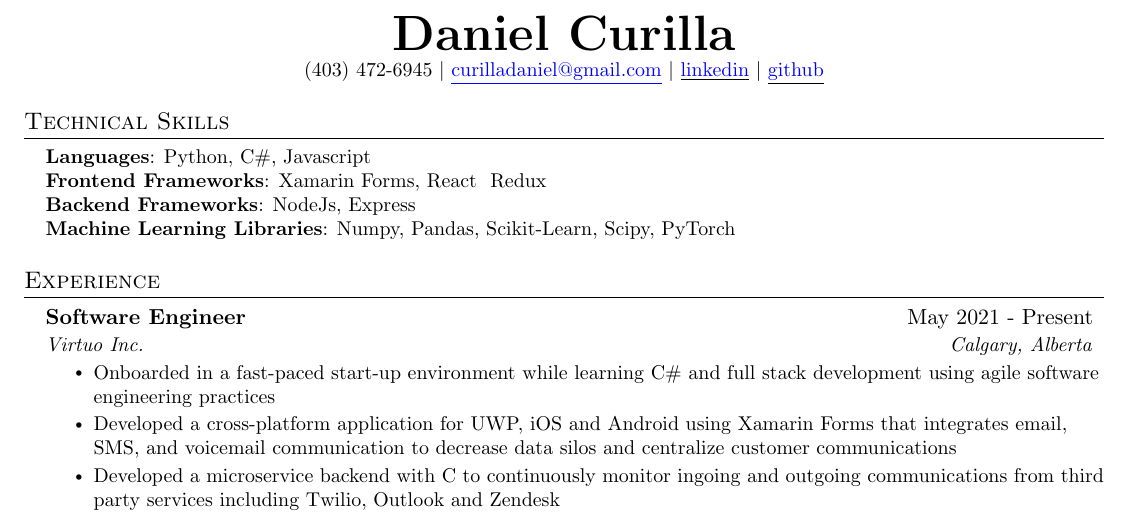
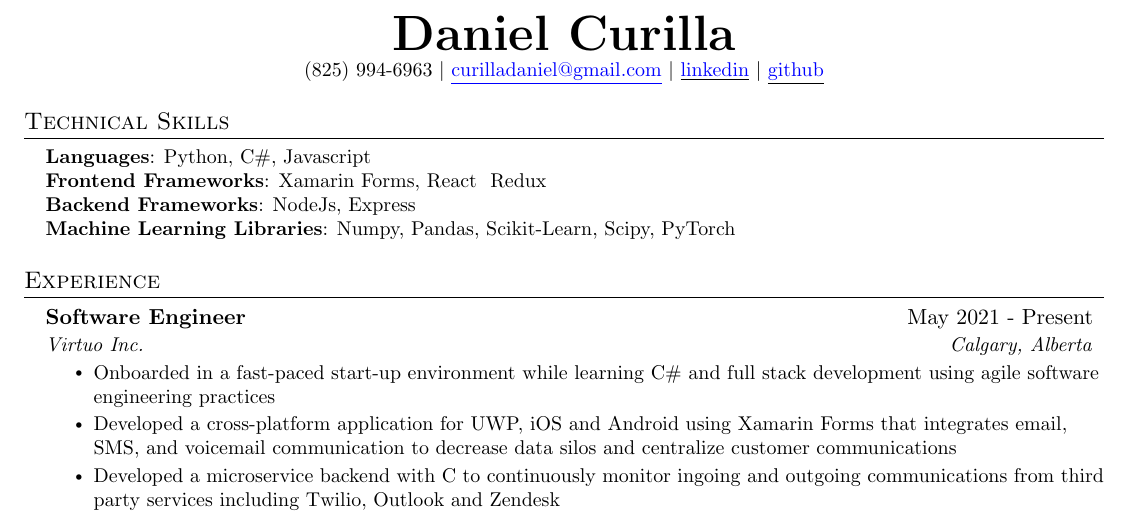
Before and after one commit to djcurill/resume, a LaTeX CV (resume.tex): part of the page, cut so that both start at the same text. Compiled offline with pdfLaTeX.

Commit message:
update phone number

```diff
--- a/resume.tex
+++ b/resume.tex
@@ -108,7 +108,7 @@
 
 \begin{center}
     \textbf{\Huge \scshape Daniel Curilla} \\ \vspace{1pt}
-    \small (403) 472-6945 $|$ \href{curilladaniel@gmail.com}{\color{blue}\underline{curilladaniel@gmail.com}} $|$
+    \small (825) 994-6963 $|$ \href{curilladaniel@gmail.com}{\color{blue}\underline{curilladaniel@gmail.com}} $|$
     \href{https://www.linkedin.com/in/daniel-curilla-252bb6149/}{\underline{\color{blue} linkedin}} $|$
     \href{https://github.com/djcurill}{\underline{\color{blue} github}}
 \end{center}
```
